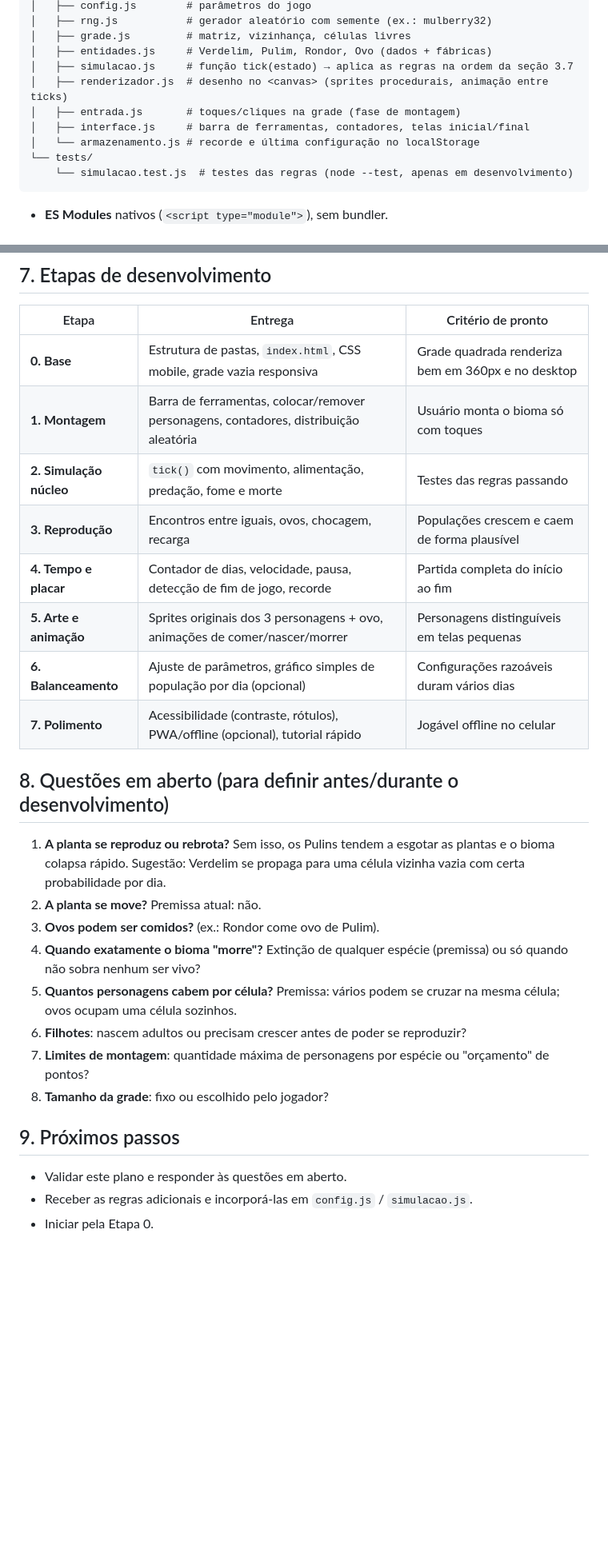
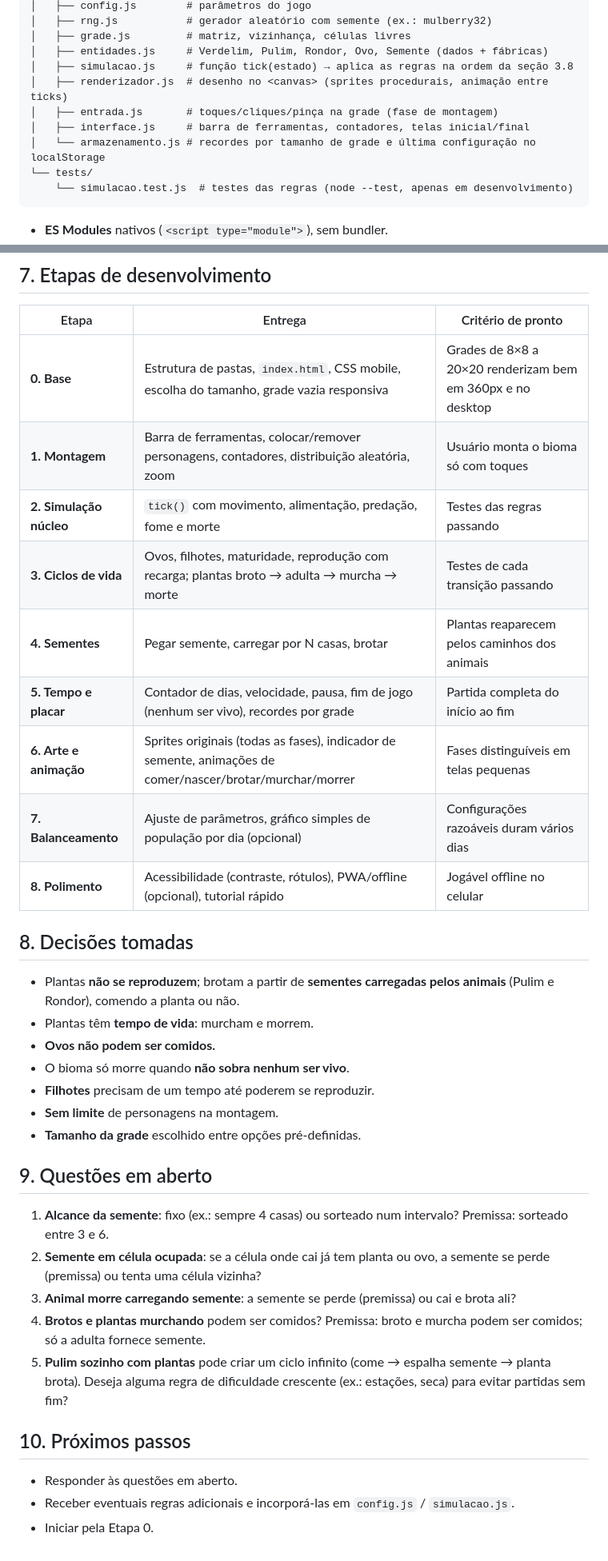
Before and after one commit to johnnysaymon/biomix, a Markdown page: PLANO.md, 2 parts joined by grey strips. Shown at 80% size. GitHub-like rendering; blank space fills up the shorter version.

````diff
--- a/PLANO.md
+++ b/PLANO.md
@@ -110,12 +135,12 @@ biomix/
 │   ├── config.js        # parâmetros do jogo
 │   ├── rng.js           # gerador aleatório com semente (ex.: mulberry32)
 │   ├── grade.js         # matriz, vizinhança, células livres
-│   ├── entidades.js     # Verdelim, Pulim, Rondor, Ovo (dados + fábricas)
-│   ├── simulacao.js     # função tick(estado) → aplica as regras na ordem da seção 3.7
+│   ├── entidades.js     # Verdelim, Pulim, Rondor, Ovo, Semente (dados + fábricas)
+│   ├── simulacao.js     # função tick(estado) → aplica as regras na ordem da seção 3.8
 │   ├── renderizador.js  # desenho no <canvas> (sprites procedurais, animação entre ticks)
-│   ├── entrada.js       # toques/cliques na grade (fase de montagem)
+│   ├── entrada.js       # toques/cliques/pinça na grade (fase de montagem)
 │   ├── interface.js     # barra de ferramentas, contadores, telas inicial/final
-│   └── armazenamento.js # recorde e última configuração no localStorage
+│   └── armazenamento.js # recordes por tamanho de grade e última configuração no localStorage
 └── tests/
     └── simulacao.test.js  # testes das regras (node --test, apenas em desenvolvimento)
 ```
@@ -130,28 +155,36 @@ biomix/
 
 | Etapa | Entrega | Critério de pronto |
 |---|---|---|
-| **0. Base** | Estrutura de pastas, `index.html`, CSS mobile, grade vazia responsiva | Grade quadrada renderiza bem em 360px e no desktop |
-| **1. Montagem** | Barra de ferramentas, colocar/remover personagens, contadores, distribuição aleatória | Usuário monta o bioma só com toques |
+| **0. Base** | Estrutura de pastas, `index.html`, CSS mobile, escolha do tamanho, grade vazia responsiva | Grades de 8×8 a 20×20 renderizam bem em 360px e no desktop |
+| **1. Montagem** | Barra de ferramentas, colocar/remover personagens, contadores, distribuição aleatória, zoom | Usuário monta o bioma só com toques |
 | **2. Simulação núcleo** | `tick()` com movimento, alimentação, predação, fome e morte | Testes das regras passando |
-| **3. Reprodução** | Encontros entre iguais, ovos, chocagem, recarga | Populações crescem e caem de forma plausível |
-| **4. Tempo e placar** | Contador de dias, velocidade, pausa, detecção de fim de jogo, recorde | Partida completa do início ao fim |
-| **5. Arte e animação** | Sprites originais dos 3 personagens + ovo, animações de comer/nascer/morrer | Personagens distinguíveis em telas pequenas |
-| **6. Balanceamento** | Ajuste de parâmetros, gráfico simples de população por dia (opcional) | Configurações razoáveis duram vários dias |
-| **7. Polimento** | Acessibilidade (contraste, rótulos), PWA/offline (opcional), tutorial rápido | Jogável offline no celular |
+| **3. Ciclos de vida** | Ovos, filhotes, maturidade, reprodução com recarga; plantas broto → adulta → murcha → morte | Testes de cada transição passando |
+| **4. Sementes** | Pegar semente, carregar por N casas, brotar | Plantas reaparecem pelos caminhos dos animais |
+| **5. Tempo e placar** | Contador de dias, velocidade, pausa, fim de jogo (nenhum ser vivo), recordes por grade | Partida completa do início ao fim |
+| **6. Arte e animação** | Sprites originais (todas as fases), indicador de semente, animações de comer/nascer/brotar/murchar/morrer | Fases distinguíveis em telas pequenas |
+| **7. Balanceamento** | Ajuste de parâmetros, gráfico simples de população por dia (opcional) | Configurações razoáveis duram vários dias |
+| **8. Polimento** | Acessibilidade (contraste, rótulos), PWA/offline (opcional), tutorial rápido | Jogável offline no celular |
 
-## 8. Questões em aberto (para definir antes/durante o desenvolvimento)
+## 8. Decisões tomadas
 
-1. **A planta se reproduz ou rebrota?** Sem isso, os Pulins tendem a esgotar as plantas e o bioma colapsa rápido. Sugestão: Verdelim se propaga para uma célula vizinha vazia com certa probabilidade por dia.
-2. **A planta se move?** Premissa atual: não.
-3. **Ovos podem ser comidos?** (ex.: Rondor come ovo de Pulim).
-4. **Quando exatamente o bioma "morre"?** Extinção de qualquer espécie (premissa) ou só quando não sobra nenhum ser vivo?
-5. **Quantos personagens cabem por célula?** Premissa: vários podem se cruzar na mesma célula; ovos ocupam uma célula sozinhos.
-6. **Filhotes**: nascem adultos ou precisam crescer antes de poder se reproduzir?
-7. **Limites de montagem**: quantidade máxima de personagens por espécie ou "orçamento" de pontos?
-8. **Tamanho da grade**: fixo ou escolhido pelo jogador?
+- Plantas **não se reproduzem**; brotam a partir de **sementes carregadas pelos animais** (Pulim e Rondor), comendo a planta ou não.
+- Plantas têm **tempo de vida**: murcham e morrem.
+- **Ovos não podem ser comidos.**
+- O bioma só morre quando **não sobra nenhum ser vivo**.
+- **Filhotes** precisam de um tempo até poderem se reproduzir.
+- **Sem limite** de personagens na montagem.
+- **Tamanho da grade** escolhido entre opções pré-definidas.
 
-## 9. Próximos passos
+## 9. Questões em aberto
 
-- Validar este plano e responder às questões em aberto.
-- Receber as regras adicionais e incorporá-las em `config.js` / `simulacao.js`.
+1. **Alcance da semente**: fixo (ex.: sempre 4 casas) ou sorteado num intervalo? Premissa: sorteado entre 3 e 6.
+2. **Semente em célula ocupada**: se a célula onde cai já tem planta ou ovo, a semente se perde (premissa) ou tenta uma célula vizinha?
+3. **Animal morre carregando semente**: a semente se perde (premissa) ou cai e brota ali?
+4. **Brotos e plantas murchando** podem ser comidos? Premissa: broto e murcha podem ser comidos; só a adulta fornece semente.
+5. **Pulim sozinho com plantas** pode criar um ciclo infinito (come → espalha semente → planta brota). Deseja alguma regra de dificuldade crescente (ex.: estações, seca) para evitar partidas sem fim?
+
+## 10. Próximos passos
+
+- Responder às questões em aberto.
+- Receber eventuais regras adicionais e incorporá-las em `config.js` / `simulacao.js`.
 - Iniciar pela Etapa 0.
````
Also changed, not shown: other parts of PLANO.md (+70 -45 lines).
